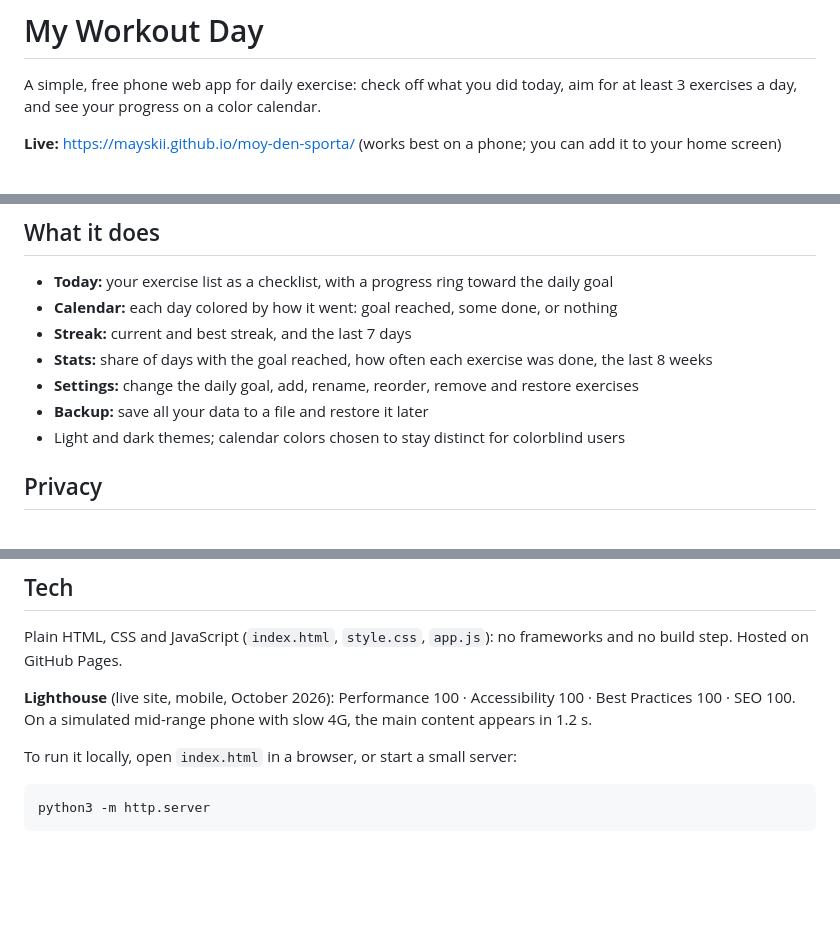
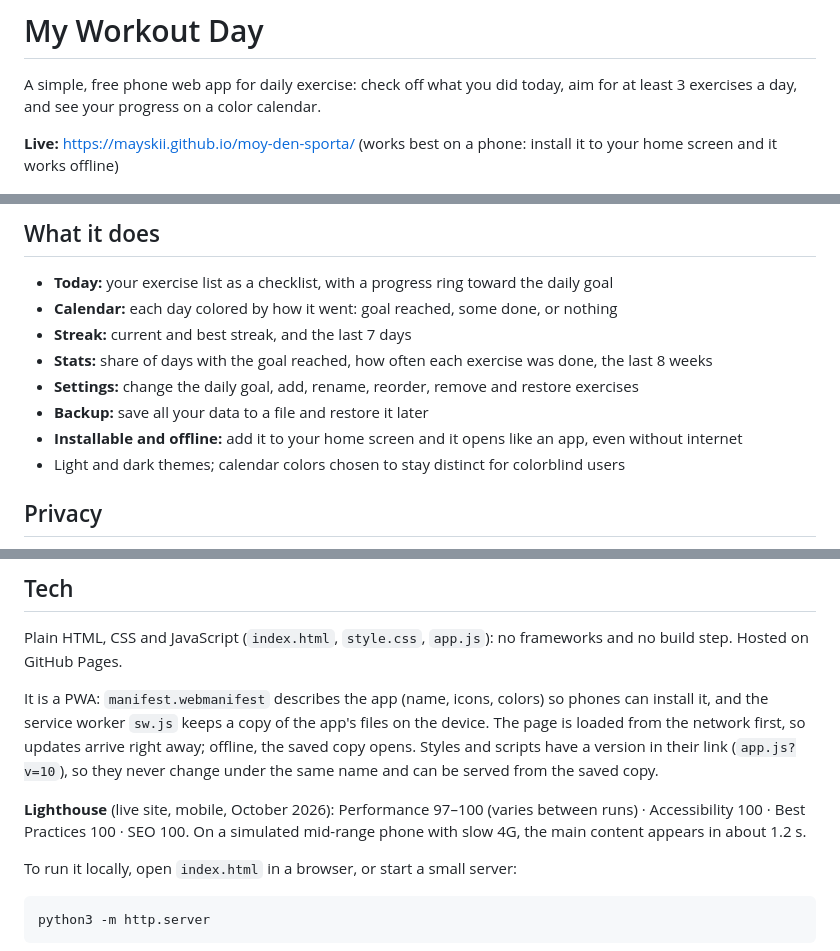
Before and after one commit to mayskii/moy-den-sporta, a Markdown page: README.md, 3 parts joined by grey strips. Rendered like a GitHub page; blank space fills up the shorter version.

Commit message:
PWA: manifest, app icons and offline support (service worker)
Co-Authored-By: Claude Opus 5.5 <noreply@anthropic.com>

```diff
--- a/README.md
+++ b/README.md
@@ -2,7 +2,7 @@
 
 A simple, free phone web app for daily exercise: check off what you did today, aim for at least 3 exercises a day, and see your progress on a color calendar.
 
-**Live:** https://mayskii.github.io/moy-den-sporta/ (works best on a phone; you can add it to your home screen)
+**Live:** https://mayskii.github.io/moy-den-sporta/ (works best on a phone: install it to your home screen and it works offline)
 
 <picture>
   <source media="(prefers-color-scheme: dark)" srcset="docs/screens-dark.png">
@@ -23,6 +23,7 @@ Almost every workout app I found wanted a paid subscription. I wanted something
 - **Stats:** share of days with the goal reached, how often each exercise was done, the last 8 weeks
 - **Settings:** change the daily goal, add, rename, reorder, remove and restore exercises
 - **Backup:** save all your data to a file and restore it later
+- **Installable and offline:** add it to your home screen and it opens like an app, even without internet
 - Light and dark themes; calendar colors chosen to stay distinct for colorblind users
 
 ## Privacy
@@ -48,7 +49,9 @@ This is only the beginning. Next, I want to give the app to a few people, listen
 
 Plain HTML, CSS and JavaScript (`index.html`, `style.css`, `app.js`): no frameworks and no build step. Hosted on GitHub Pages.
 
-**Lighthouse** (live site, mobile, October 2026): Performance 100 · Accessibility 100 · Best Practices 100 · SEO 100. On a simulated mid-range phone with slow 4G, the main content appears in 1.2 s.
+It is a PWA: `manifest.webmanifest` describes the app (name, icons, colors) so phones can install it, and the service worker `sw.js` keeps a copy of the app's files on the device. The page is loaded from the network first, so updates arrive right away; offline, the saved copy opens. Styles and scripts have a version in their link (`app.js?v=10`), so they never change under the same name and can be served from the saved copy.
+
+**Lighthouse** (live site, mobile, October 2026): Performance 97–100 (varies between runs) · Accessibility 100 · Best Practices 100 · SEO 100. On a simulated mid-range phone with slow 4G, the main content appears in about 1.2 s.
 
 To run it locally, open `index.html` in a browser, or start a small server:
 
```
Also changed, not shown: icons/apple-touch-icon.png (added), icons/icon-192.png (added), icons/icon-512.png (added), icons/icon-maskable-512.png (added), 4 other files.
